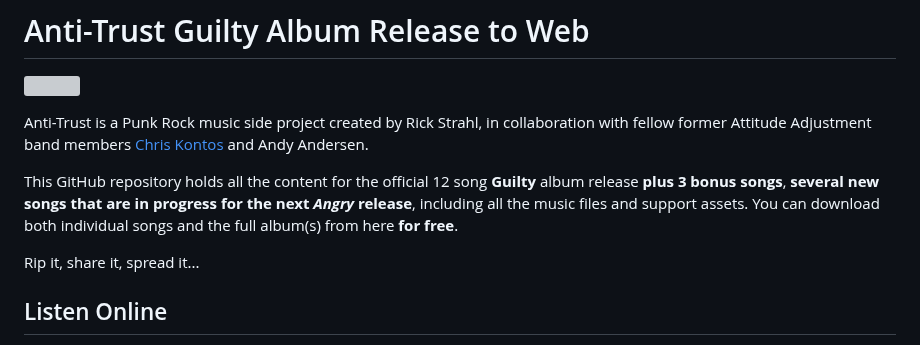
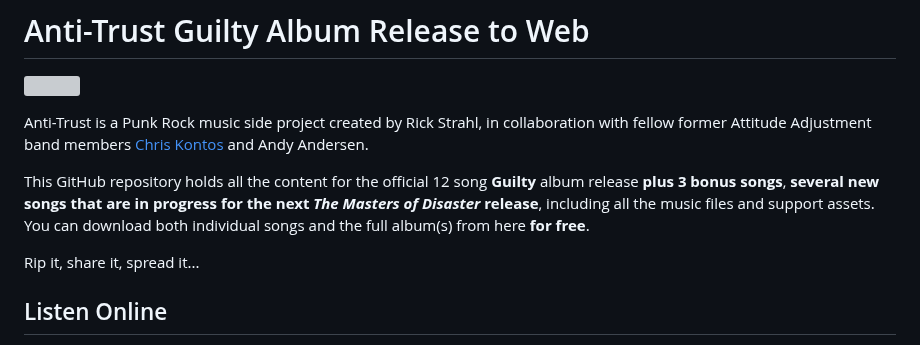
Before and after one commit to RickStrahl/anti-trust-guilty-album, a Markdown page: README.md, the part around the change. Drawn GitHub-style; grey boxes are pictures that could not be loaded.

```diff
--- a/README.md
+++ b/README.md
@@ -4,7 +4,7 @@
 
 Anti-Trust is a Punk Rock music side project created by Rick Strahl, in collaboration with fellow former Attitude Adjustment band members [Chris Kontos](https://en.wikipedia.org/wiki/Chris_Kontos_(musician)) and Andy Andersen.
 
-This GitHub repository holds all the content for the official 12 song **Guilty** album release **plus 3 bonus songs**, **several new songs that are in progress  for the next *Angry* release**, including all the music files and support assets. You can download both individual songs and the full album(s) from here **for free**.
+This GitHub repository holds all the content for the official 12 song **Guilty** album release **plus 3 bonus songs**, **several new songs that are in progress for the next *The Masters of Disaster* release**, including all the music files and support assets. You can download both individual songs and the full album(s) from here **for free**.
 
 Rip it, share it, spread it...
 
```
